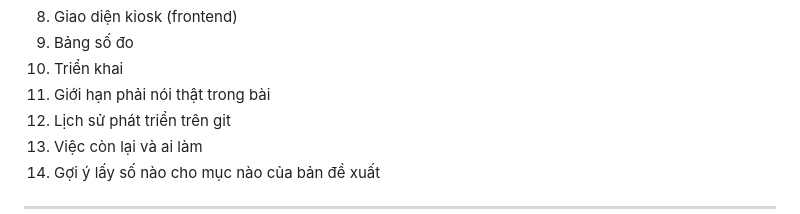
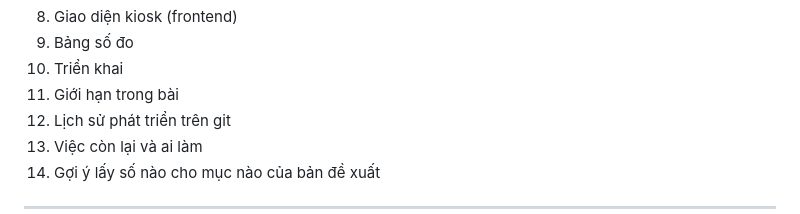
Before and after one commit to nynyann/kiosk-AI, a Markdown page: TONG-HOP.md, the part around the change. Rendered like a GitHub page.

Commit message:
Update item 11 to shorten description

```diff
--- a/TONG-HOP.md
+++ b/TONG-HOP.md
@@ -17,7 +17,7 @@ Mục lục
 8. Giao diện kiosk (frontend)
 9. Bảng số đo
 10. Triển khai
-11. Giới hạn phải nói thật trong bài
+11. Giới hạn trong bài
 12. Lịch sử phát triển trên git
 13. Việc còn lại và ai làm
 14. Gợi ý lấy số nào cho mục nào của bản đề xuất
```
